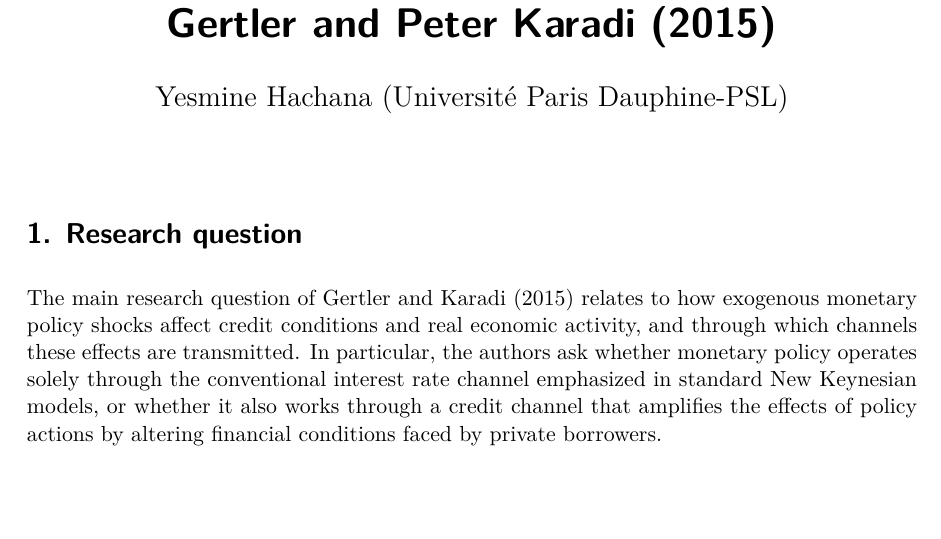
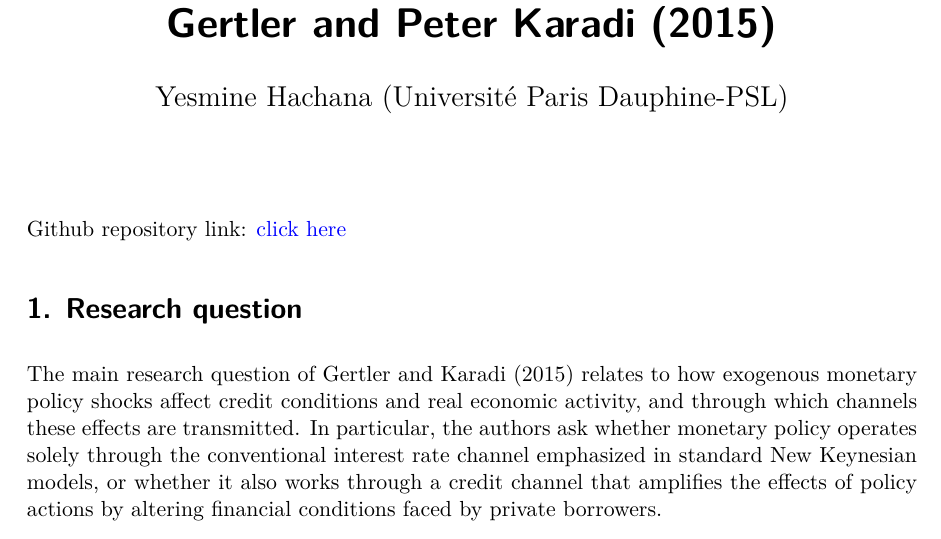
Before and after one commit to jemappelleyesmine/Extension_Monetary_Policy_Proxy_VAR_Gertler_Karadi_2015, a Quarto document (Mini_Project_Report.qmd): part of page 1 of 13, cut so that both start at the same text, the shorter picture padded with empty space. The pictures show the output file Mini_Project_Report.pdf that the author committed with the source.

Commit message:
Added github link

```diff
--- a/Mini_Project_Report.qmd
+++ b/Mini_Project_Report.qmd
@@ -5,6 +5,9 @@ format: pdf
 bibliography: references.bib
 nocite: '@*'
 ---
+
+Github repository link: [click here](https://github.com/jemappelleyesmine/Extension_Monetary_Policy_Proxy_VAR_Gertler_Karadi_2015)
+
 # 1. Research question
 
 The main research question of Gertler and Karadi (2015) relates to how exogenous monetary policy shocks affect credit conditions and real economic activity, and through which channels these effects are transmitted. In particular, the authors ask whether monetary policy operates solely through the conventional interest rate channel emphasized in standard New Keynesian models, or whether it also works through a credit channel that amplifies the effects of policy actions by altering financial conditions faced by private borrowers.
```
Also changed, not shown: Mini_Project_Report.pdf.
